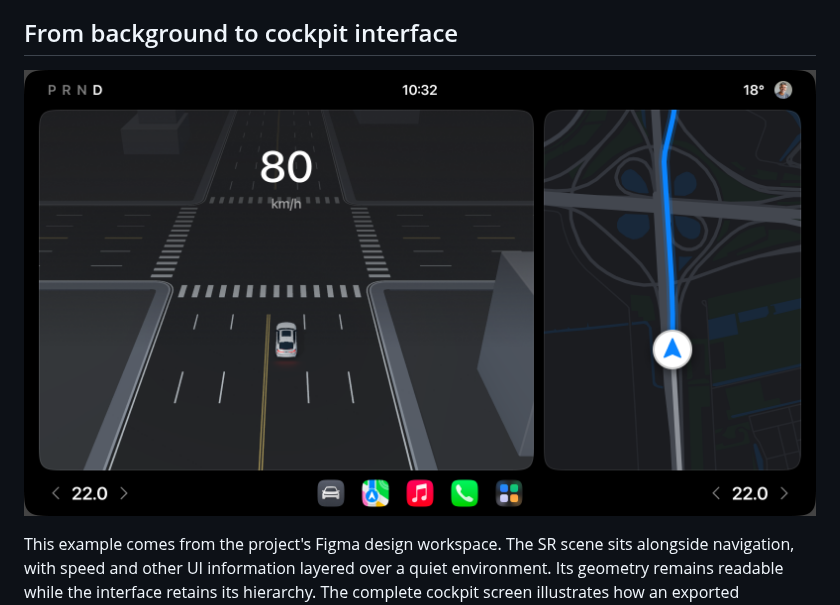
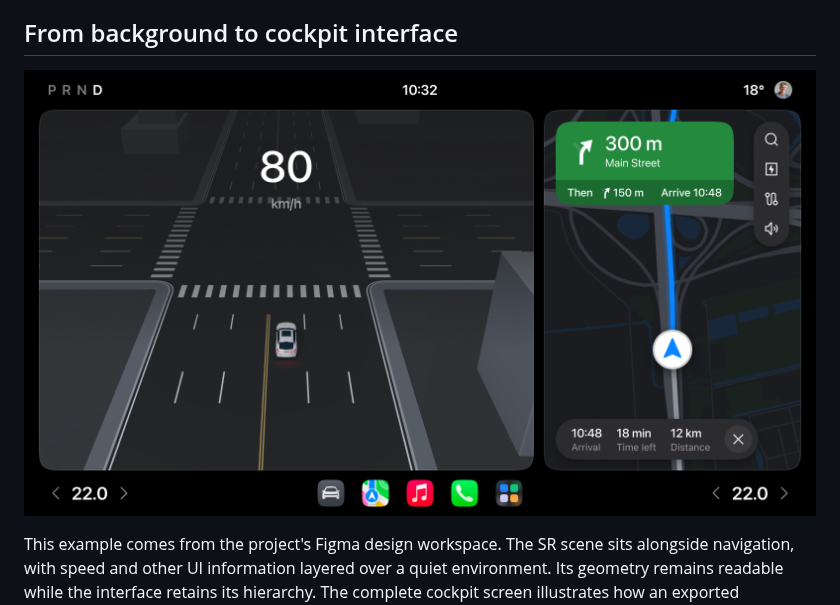
Before and after one commit to Paxton0209/DriveScene-Studio, a Markdown page: README.md, the part around one of its changes. Drawn GitHub-style; pictures changed too: docs/cockpit-navigation-dark.png (added).

Commit message:
Show complete cockpit navigation and paired theme colour boards

```diff
--- a/README.md
+++ b/README.md
@@ -18,7 +18,7 @@ This project provides a reusable starting point for that work: simplified enviro
 
 ## From background to cockpit interface
 
-![Cockpit interface concept combining an SR junction background, a speed display, navigation and controls](cockpit-example-r39.png)
+![Cockpit interface concept with an SR junction, speed display, turn guidance, map controls and arrival information](docs/cockpit-navigation-dark.png)
 
 This example comes from the project's Figma design workspace. The SR scene sits alongside navigation, with speed and other UI information layered over a quiet environment. Its geometry remains readable while the interface retains its hierarchy. The complete cockpit screen illustrates how an exported background can be used in interface design; the website exports the scene itself, without speed labels, navigation or app controls.
 
```
Also changed, not shown: other parts of README.md (+1 -1 lines), docs/sr-color-paired-dark.png (added), docs/sr-color-paired-light.png (added).
